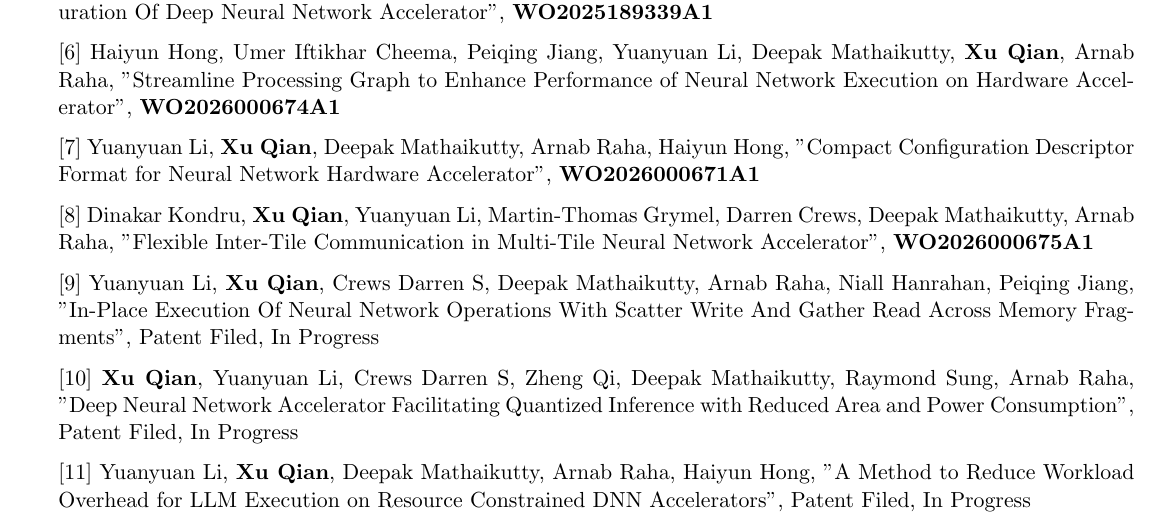
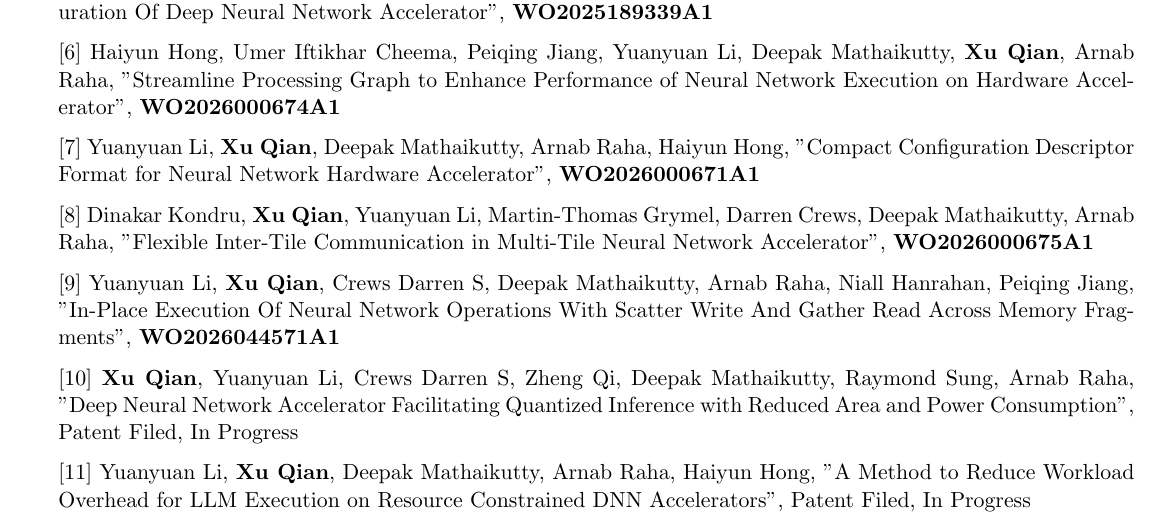
Before and after one commit to DrXuQian/Resume, a LaTeX CV (cv_4.tex): part of page 4 of 4, cut so that both start at the same text. Compiled offline with pdfLaTeX.

Commit message:
Update In-Place Execution patent with published WO2026044571A1
https://claude.ai/code/session_01WYPi7cS97Dt85ahRBM7PA6

```diff
--- a/cv_4.tex
+++ b/cv_4.tex
@@ -207,7 +207,7 @@ Led model compression algorithm development for Intel's Movidius NPU, covering q
 
 [8] Dinakar Kondru, \textbf{Xu Qian}, Yuanyuan Li, Martin-Thomas Grymel, Darren Crews, Deepak Mathaikutty, Arnab Raha, "Flexible Inter-Tile Communication in Multi-Tile Neural Network Accelerator", \textbf{WO2026000675A1}
 
-[9] Yuanyuan Li, \textbf{Xu Qian}, Crews Darren S, Deepak Mathaikutty, Arnab Raha, Niall Hanrahan, Peiqing Jiang, "In-Place Execution Of Neural Network Operations With Scatter Write And Gather Read Across Memory Fragments", Patent Filed, In Progress
+[9] Yuanyuan Li, \textbf{Xu Qian}, Crews Darren S, Deepak Mathaikutty, Arnab Raha, Niall Hanrahan, Peiqing Jiang, "In-Place Execution Of Neural Network Operations With Scatter Write And Gather Read Across Memory Fragments", \textbf{WO2026044571A1}
 
 [10] \textbf{Xu Qian}, Yuanyuan Li, Crews Darren S, Zheng Qi, Deepak Mathaikutty, Raymond Sung, Arnab Raha, "Deep Neural Network Accelerator Facilitating Quantized Inference with Reduced Area and Power Consumption", Patent Filed, In Progress
 
```
Also changed, not shown: cv_4.pdf.
